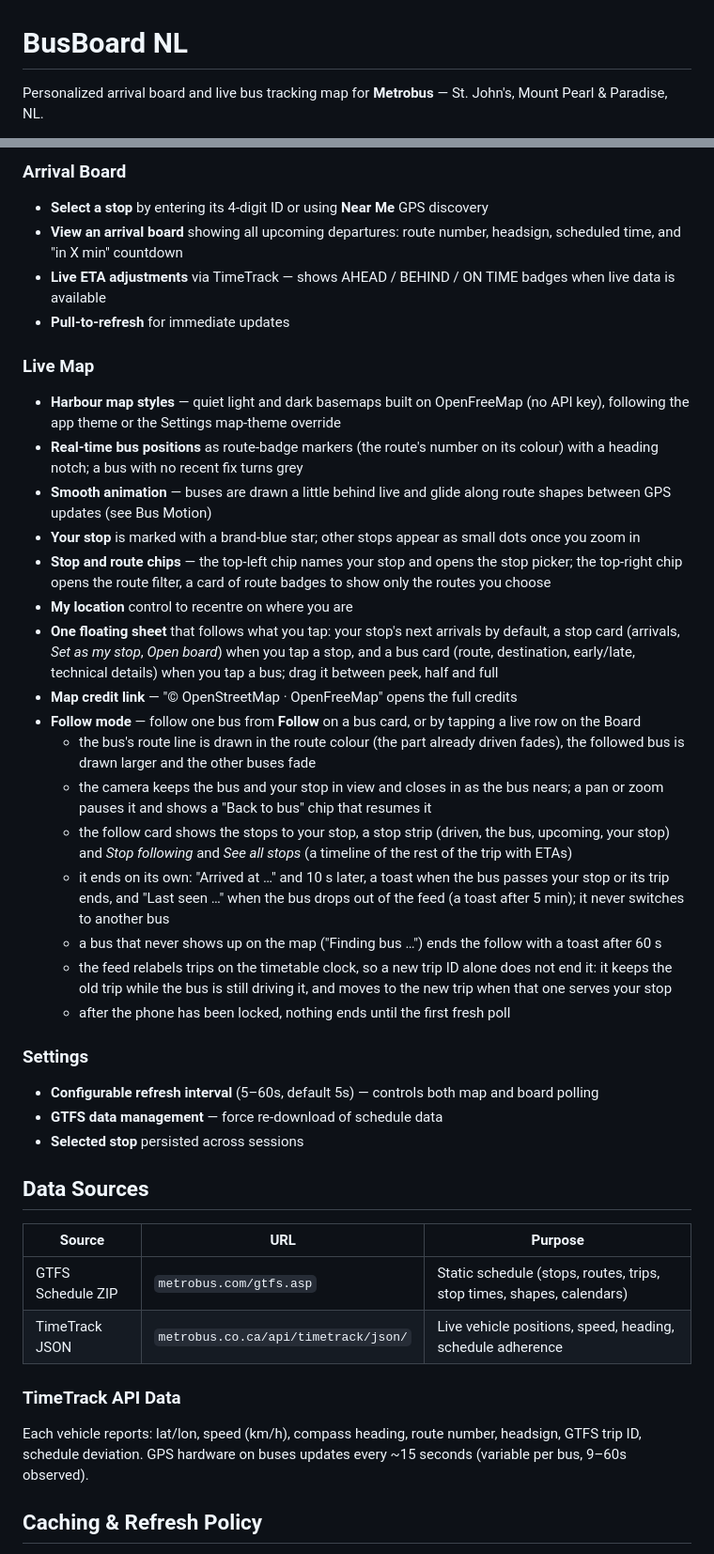
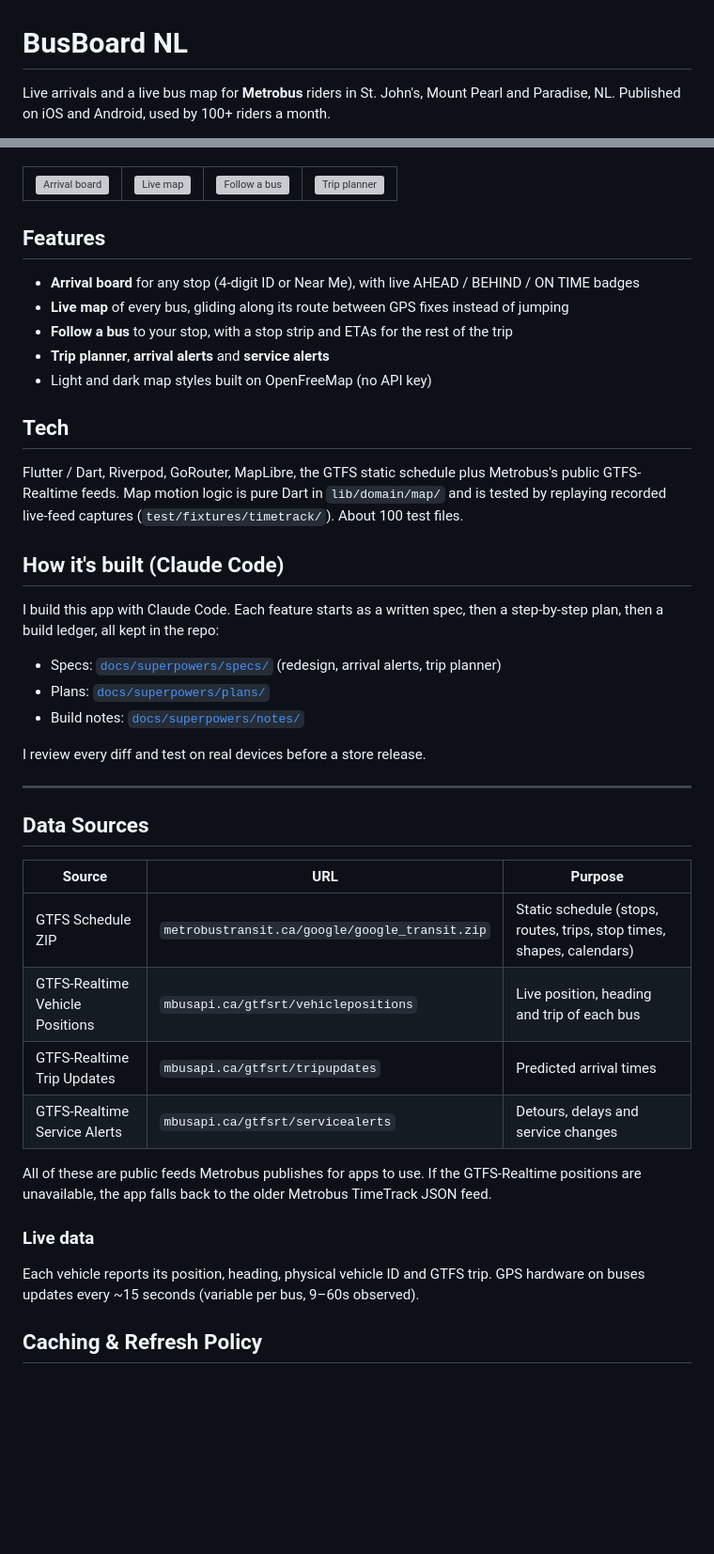
Before and after one commit to ahamsel/busboard_nl, a Markdown page: README.md, 2 parts joined by grey strips. Shown at 94% size. Drawn GitHub-style; blank space fills up the shorter version; grey boxes are pictures that could not be loaded.

Commit message:
docs: new README

```diff
--- a/README.md
+++ b/README.md
@@ -1,4 +1,4 @@
 # BusBoard NL
 
-Personalized arrival board and live bus tracking map for **Metrobus** — St. John's, Mount Pearl & Paradise, NL.
+Live arrivals and a live bus map for **Metrobus** riders in St. John's, Mount Pearl and Paradise, NL. Published on iOS and Android, used by 100+ riders a month.
 
@@ -6,42 +6,52 @@ Personalized arrival board and live bus tracking map for **Metrobus** — St. Jo
 
-### Arrival Board
-- **Select a stop** by entering its 4-digit ID or using **Near Me** GPS discovery
-- **View an arrival board** showing all upcoming departures: route number, headsign, scheduled time, and "in X min" countdown
-- **Live ETA adjustments** via TimeTrack — shows AHEAD / BEHIND / ON TIME badges when live data is available
-- **Pull-to-refresh** for immediate updates
+<!-- Demo video: drag BusBoardNL-1.5-tour.mp4 into this README in the GitHub web editor, it uploads and inserts a player link here -->
 
-### Live Map
-- **Harbour map styles** — quiet light and dark basemaps built on OpenFreeMap (no API key), following the app theme or the Settings map-theme override
-- **Real-time bus positions** as route-badge markers (the route's number on its colour) with a heading notch; a bus with no recent fix turns grey
-- **Smooth animation** — buses are drawn a little behind live and glide along route shapes between GPS updates (see Bus Motion)
-- **Your stop** is marked with a brand-blue star; other stops appear as small dots once you zoom in
-- **Stop and route chips** — the top-left chip names your stop and opens the stop picker; the top-right chip opens the route filter, a card of route badges to show only the routes you choose
-- **My location** control to recentre on where you are
-- **One floating sheet** that follows what you tap: your stop's next arrivals by default, a stop card (arrivals, *Set as my stop*, *Open board*) when you tap a stop, and a bus card (route, destination, early/late, technical details) when you tap a bus; drag it between peek, half and full
-- **Map credit link** — "© OpenStreetMap · OpenFreeMap" opens the full credits
-- **Follow mode** — follow one bus from **Follow** on a bus card, or by tapping a live row on the Board
-  - the bus's route line is drawn in the route colour (the part already driven fades), the followed bus is drawn larger and the other buses fade
-  - the camera keeps the bus and your stop in view and closes in as the bus nears; a pan or zoom pauses it and shows a "Back to bus" chip that resumes it
-  - the follow card shows the stops to your stop, a stop strip (driven, the bus, upcoming, your stop) and *Stop following* and *See all stops* (a timeline of the rest of the trip with ETAs)
-  - it ends on its own: "Arrived at …" and 10 s later, a toast when the bus passes your stop or its trip ends, and "Last seen …" when the bus drops out of the feed (a toast after 5 min); it never switches to another bus
-  - a bus that never shows up on the map ("Finding bus …") ends the follow with a toast after 60 s
-  - the feed relabels trips on the timetable clock, so a new trip ID alone does not end it: it keeps the old trip while the bus is still driving it, and moves to the new trip when that one serves your stop
-  - after the phone has been locked, nothing ends until the first fresh poll
+<table>
+  <tr>
+    <td><img src="store/marketing/out/iphone/01-arrivals.png" width="200" alt="Arrival board"></td>
+    <td><img src="store/marketing/out/iphone/02-map.png" width="200" alt="Live map"></td>
+    <td><img src="store/marketing/out/iphone/03-follow.png" width="200" alt="Follow a bus"></td>
+    <td><img src="store/marketing/out/iphone/04-plan.png" width="200" alt="Trip planner"></td>
+  </tr>
+</table>
 
-### Settings
-- **Configurable refresh interval** (5–60s, default 5s) — controls both map and board polling
-- **GTFS data management** — force re-download of schedule data
-- **Selected stop** persisted across sessions
+## Features
+
+- **Arrival board** for any stop (4-digit ID or Near Me), with live AHEAD / BEHIND / ON TIME badges
+- **Live map** of every bus, gliding along its route between GPS fixes instead of jumping
+- **Follow a bus** to your stop, with a stop strip and ETAs for the rest of the trip
+- **Trip planner**, **arrival alerts** and **service alerts**
+- Light and dark map styles built on OpenFreeMap (no API key)
+
+## Tech
+
+Flutter / Dart, Riverpod, GoRouter, MapLibre, the GTFS static schedule plus Metrobus's public GTFS-Realtime feeds. Map motion logic is pure Dart in `lib/domain/map/` and is tested by replaying recorded live-feed captures (`test/fixtures/timetrack/`). About 100 test files.
+
+## How it's built (Claude Code)
+
+I build this app with Claude Code. Each feature starts as a written spec, then a step-by-step plan, then a build ledger, all kept in the repo:
+
+- Specs: [`docs/superpowers/specs/`](docs/superpowers/specs/) (redesign, arrival alerts, trip planner)
+- Plans: [`docs/superpowers/plans/`](docs/superpowers/plans/)
+- Build notes: [`docs/superpowers/notes/`](docs/superpowers/notes/)
+
+I review every diff and test on real devices before a store release.
+
+---
 
 ## Data Sources
 
 | Source | URL | Purpose |
 |--------|-----|---------|
-| GTFS Schedule ZIP | `metrobus.com/gtfs.asp` | Static schedule (stops, routes, trips, stop times, shapes, calendars) |
-| TimeTrack JSON | `metrobus.co.ca/api/timetrack/json/` | Live vehicle positions, speed, heading, schedule adherence |
+| GTFS Schedule ZIP | `metrobustransit.ca/google/google_transit.zip` | Static schedule (stops, routes, trips, stop times, shapes, calendars) |
+| GTFS-Realtime Vehicle Positions | `mbusapi.ca/gtfsrt/vehiclepositions` | Live position, heading and trip of each bus |
+| GTFS-Realtime Trip Updates | `mbusapi.ca/gtfsrt/tripupdates` | Predicted arrival times |
+| GTFS-Realtime Service Alerts | `mbusapi.ca/gtfsrt/servicealerts` | Detours, delays and service changes |
 
-### TimeTrack API Data
-Each vehicle reports: lat/lon, speed (km/h), compass heading, route number, headsign, GTFS trip ID, schedule deviation. GPS hardware on buses updates every ~15 seconds (variable per bus, 9–60s observed).
+All of these are public feeds Metrobus publishes for apps to use. If the GTFS-Realtime positions are unavailable, the app falls back to the older Metrobus TimeTrack JSON feed.
+
+### Live data
+Each vehicle reports its position, heading, physical vehicle ID and GTFS trip. GPS hardware on buses updates every ~15 seconds (variable per bus, 9–60s observed).
 
 ## Caching & Refresh Policy
 
```
Also changed, not shown: other parts of README.md (+2 -2 lines).
